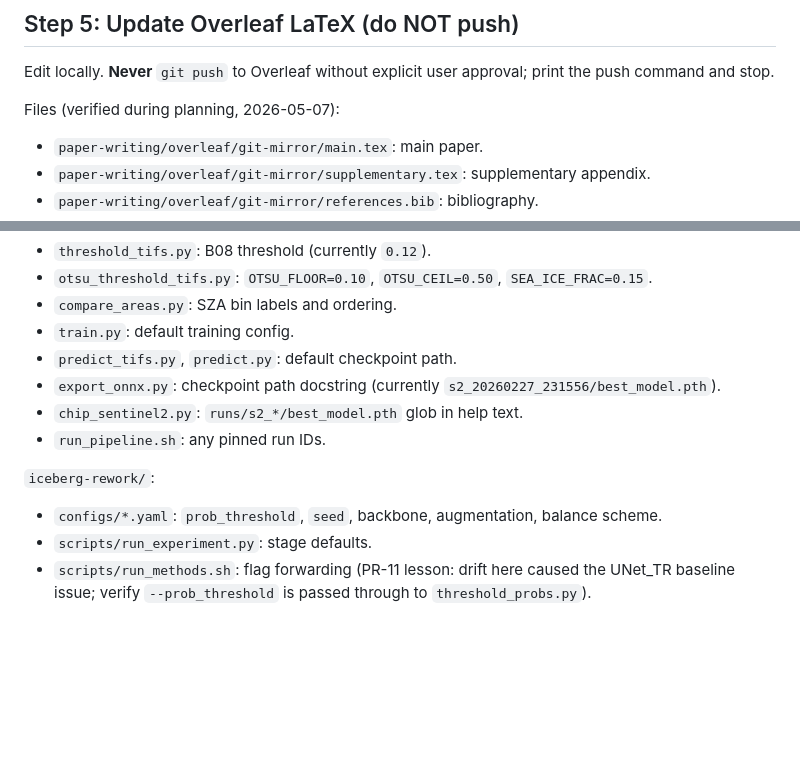
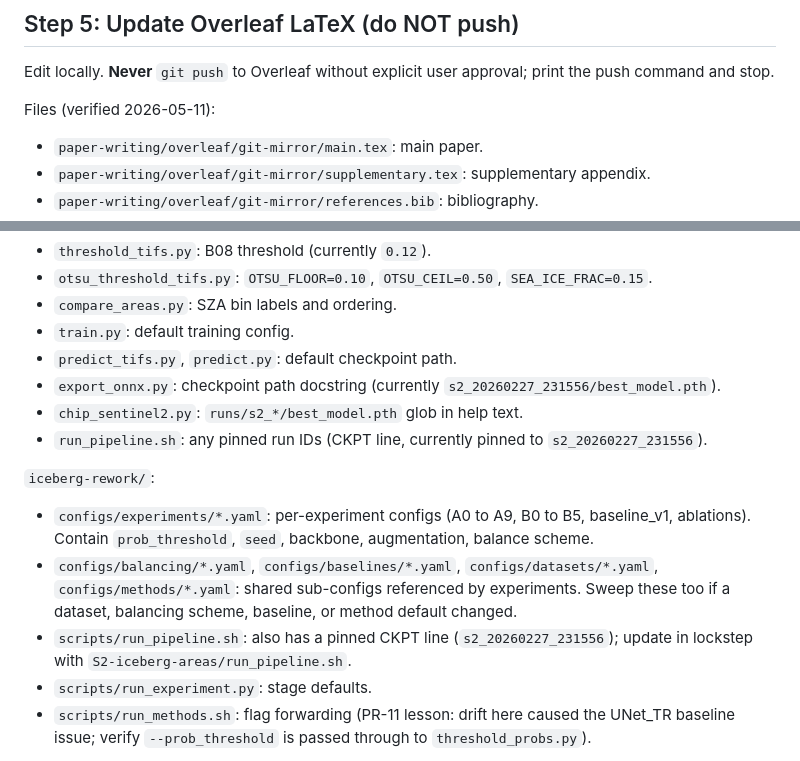
Before and after one commit to llinkas11/iceberg-seg, a Markdown page: .claude/commands/update-icebergs.md, 2 parts joined by grey strips. GitHub-like rendering; blank space fills up the shorter version.

Commit message:
Fix /update-icebergs path bugs surfaced by dry-run audit
Three real bugs found by exercising every path the command references:
- configs/*.yaml glob matched zero files; yamls live in configs/experiments/ plus four shared sub-config dirs (balancing/, baselines/, datasets/, methods/).
- Only S2-iceberg-areas/run_pipeline.sh was listed, but iceberg-rework/scripts/run_pipeline.sh ALSO carries the same stale CKPT line; a new-model dry-run would have left it behind.
- Step 5 "verified" date refreshed.

Co-Authored-By: Claude Opus 4.7 (1M context) <noreply@anthropic.com>

```diff
--- a/.claude/commands/update-icebergs.md
+++ b/.claude/commands/update-icebergs.md
@@ -88,7 +88,7 @@ For `writing-only` findings, restrict to the docs the user named. For `new-eval`
 
 Edit locally. **Never** `git push` to Overleaf without explicit user approval; print the push command and stop.
 
-Files (verified during planning, 2026-05-07):
+Files (verified 2026-05-11):
 - `paper-writing/overleaf/git-mirror/main.tex`: main paper.
 - `paper-writing/overleaf/git-mirror/supplementary.tex`: supplementary appendix.
 - `paper-writing/overleaf/git-mirror/references.bib`: bibliography.
@@ -120,10 +120,12 @@ Grep first for the OLD value, edit second. Common stale-value sites:
 - `predict_tifs.py`, `predict.py`: default checkpoint path.
 - `export_onnx.py`: checkpoint path docstring (currently `s2_20260227_231556/best_model.pth`).
 - `chip_sentinel2.py`: `runs/s2_*/best_model.pth` glob in help text.
-- `run_pipeline.sh`: any pinned run IDs.
+- `run_pipeline.sh`: any pinned run IDs (CKPT line, currently pinned to `s2_20260227_231556`).
 
 `iceberg-rework/`:
-- `configs/*.yaml`: `prob_threshold`, `seed`, backbone, augmentation, balance scheme.
+- `configs/experiments/*.yaml`: per-experiment configs (A0 to A9, B0 to B5, baseline_v1, ablations). Contain `prob_threshold`, `seed`, backbone, augmentation, balance scheme.
+- `configs/balancing/*.yaml`, `configs/baselines/*.yaml`, `configs/datasets/*.yaml`, `configs/methods/*.yaml`: shared sub-configs referenced by experiments. Sweep these too if a dataset, balancing scheme, baseline, or method default changed.
+- `scripts/run_pipeline.sh`: also has a pinned CKPT line (`s2_20260227_231556`); update in lockstep with `S2-iceberg-areas/run_pipeline.sh`.
 - `scripts/run_experiment.py`: stage defaults.
 - `scripts/run_methods.sh`: flag forwarding (PR-11 lesson: drift here caused the UNet_TR baseline issue; verify `--prob_threshold` is passed through to `threshold_probs.py`).
 
```
